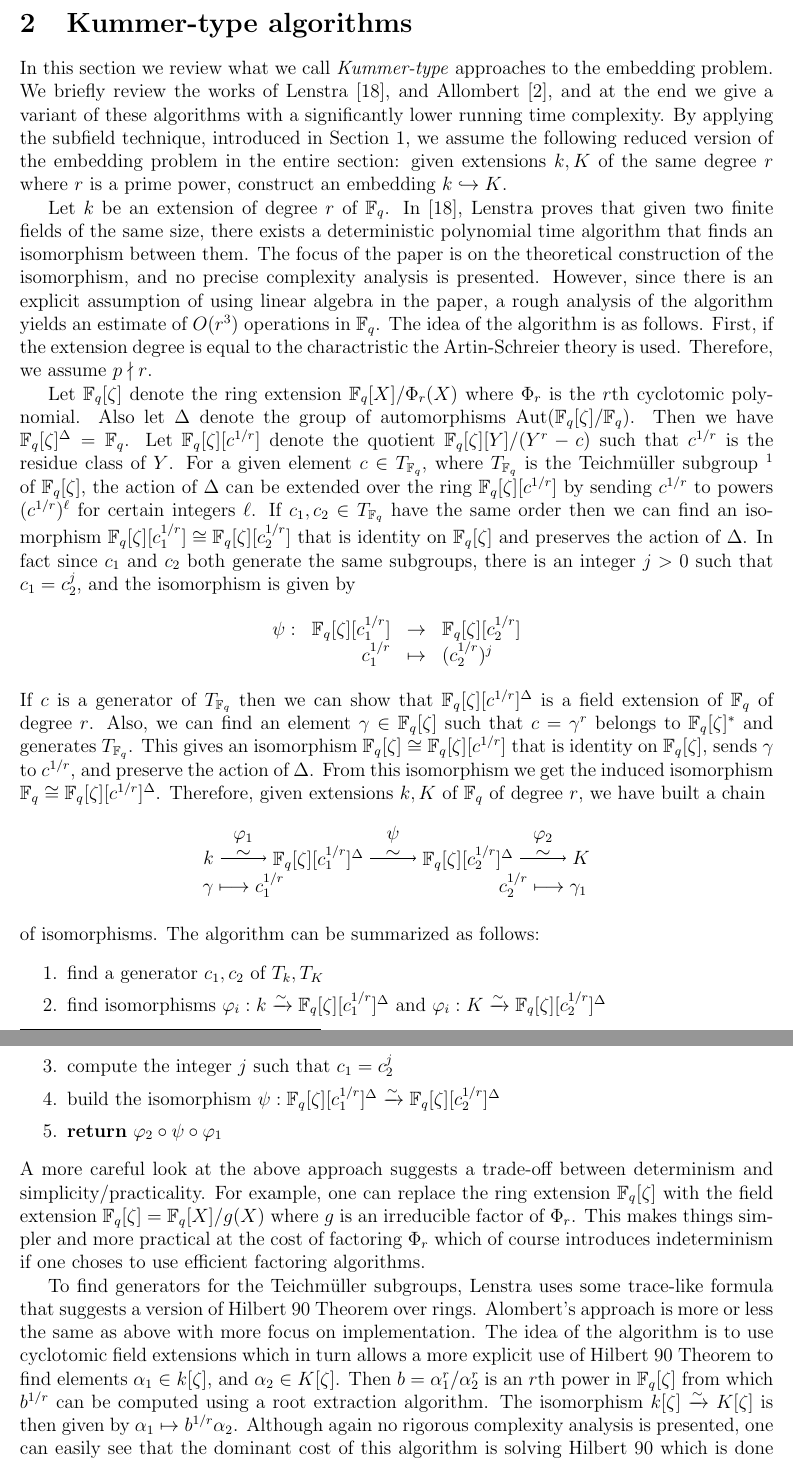
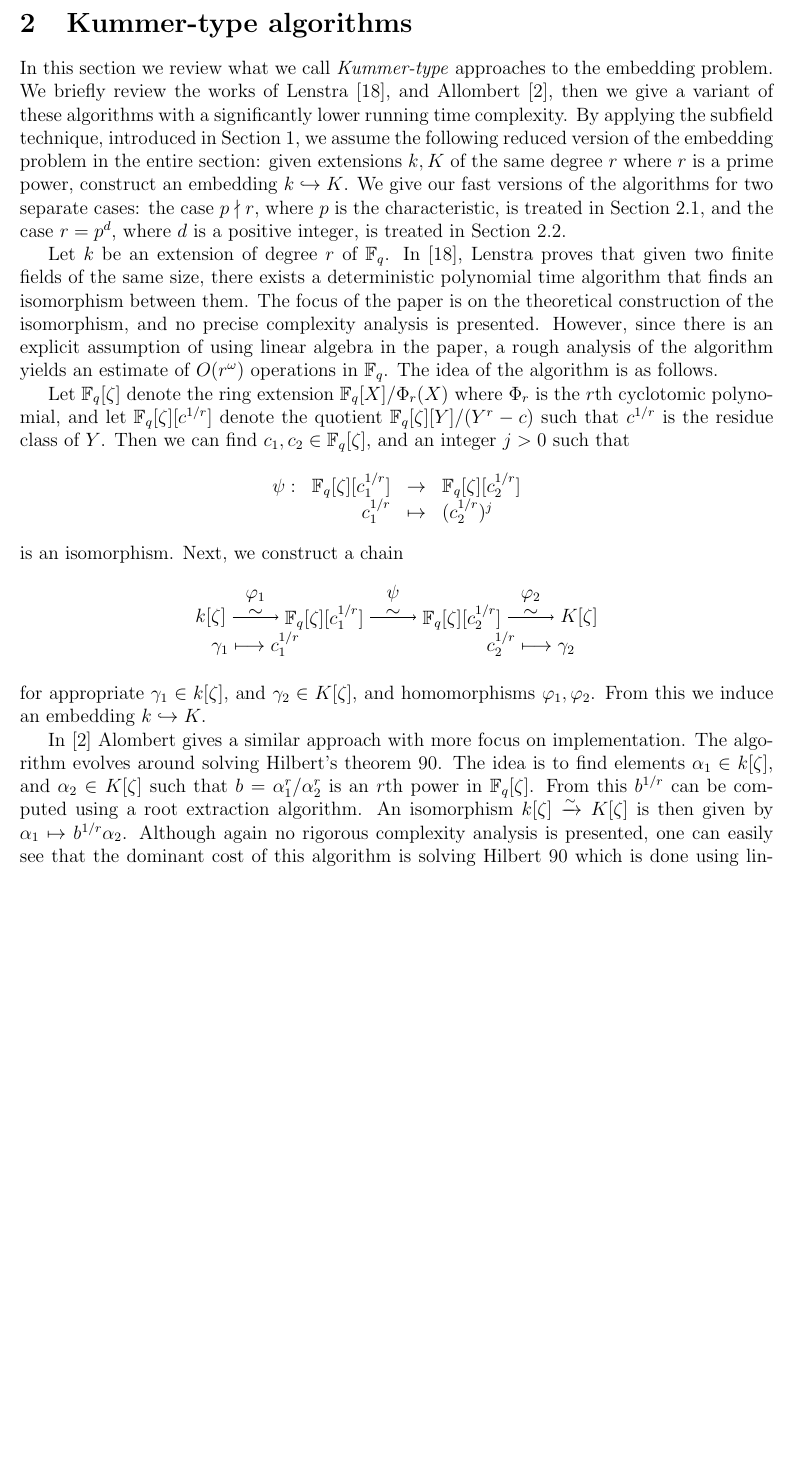
Before and after one commit to defeo/ffisom, a LaTeX paper (ffisom.tex): two parts of pages 9 and 10 of 30 before the commit and part of page 9 of 29 after it, the two joined at a grey line, cut so that both start at the same text, the shorter picture padded with empty space. Compiled offline with pdfLaTeX.

Commit message:
- Shortened the intro for Kummer section.  - Updated the Artin-Schreier section to work over F_q

```diff
--- a/ffisom.tex
+++ b/ffisom.tex
@@ -609,89 +609,57 @@ defined.
 \label{sec:kummer}
 
 In this section we review what we call \textit{Kummer-type} approaches to the embedding problem.
-We briefly review the works of Lenstra \cite{LenstraJr91}, and Allombert \cite{Allombert02}, and at
-the end we give a variant of these algorithms with a significantly lower running time complexity.
-By applying the subfield technique, introduced in Section \ref{sec:introduction}, we assume the
+We briefly review the works of Lenstra \cite{LenstraJr91}, and Allombert \cite{Allombert02}, then
+we give a variant of these algorithms with a significantly lower running time complexity. By
+applying the subfield technique, introduced in Section \ref{sec:introduction}, we assume the
 following reduced version of the embedding problem in the entire section: given extensions $k, K$
-of the same degree $r$ where $r$ is a prime power, construct an embedding $k \hookrightarrow K$.
+of the same degree $r$ where $r$ is a prime power, construct an embedding $k \hookrightarrow K$. We
+give our fast versions of the algorithms for two separate cases: the case $p \nmid r$, where $p$ is
+the characteristic, is treated in Section \ref{sec:fast-kummer}, and the case $r = p^d$, where $d$
+is a positive integer, is treated in Section \ref{sec:fast-artin-schreier}.
 
 Let $k$ be an extension of degree $r$ of $\F_q$. In \cite{LenstraJr91}, Lenstra proves that
 given two finite fields of the same size, there exists a deterministic polynomial time algorithm
 that finds an isomorphism between them. The focus of the paper is on the theoretical construction
 of the isomorphism, and no precise complexity analysis is presented. However, since there is an
 explicit assumption of using linear algebra in the paper, a rough analysis of the algorithm yields
-an estimate of $O(r^3)$ operations in $\F_q$. The idea of the algorithm is as follows. First, if
-the extension degree is equal to the charactristic the Artin-Schreier theory is used. Therefore, we
-assume $p \nmid r$.
+an estimate of $O(r^{\omega})$ operations in $\F_q$. The idea of the algorithm is as follows.
 
 Let $\F_q[\zeta]$ denote the ring extension $\F_q[X] / \Phi_r(X)$ where $\Phi_r$ is the $r$th
-cyclotomic polynomial. Also let $\Delta$ denote the group of automorphisms
-$\Aut(\F_q[\zeta]/\F_q)$. Then we have $\F_q[\zeta]^\Delta = \F_q$. Let $\F_q[\zeta][c^{1/r}]$
-denote the quotient $\F_q[\zeta][Y]/(Y^r - c)$ such that $c^{1/r}$ is the residue class of $Y$. For
-a given element $c \in T_{\F_q}$, where $T_{\F_q}$ is the Teichm\"{u}ller subgroup \footnote{See
-the reference for details.} of $\F_q[\zeta]$, the action of $\Delta$ can be extended over the ring
-$\F_q[\zeta][c^{1/r}]$ by sending $c^{1/r}$ to powers $(c^{1/r})^\ell$ for certain integers $\ell$.
-If $c_1, c_2 \in T_{\F_q}$ have the same order then we can find an isomorphism
-$\F_q[\zeta][c_1^{1/r}]
-\cong \F_q[\zeta][c_2^{1/r}]$ that is identity on $\F_q[\zeta]$ and preserves the action of
-$\Delta$. In fact since $c_1$ and $c_2$ both generate the same subgroups, there is an integer $j >
-0$ such that $c_1 = c_2^j$, and the isomorphism is given by
+cyclotomic polynomial, and let $\F_q[\zeta][c^{1/r}]$ denote the quotient $\F_q[\zeta][Y]/(Y^r -
+c)$ such that $c^{1/r}$ is the residue class of $Y$. Then we can find $c_1, c_2 \in \F_q[\zeta]$,
+and an integer $j > 0$ such that
 \[
 \begin{array}{lrll}
 \psi: & \F_q[\zeta][c_1^{1/r}] & \rightarrow & \F_q[\zeta][c_2^{1/r}] \\
 & c_1^{1/r} & \mapsto & (c_2^{1/r})^j
 \end{array}
 \]
-If $c$ is a generator of $T_{\F_q}$ then we can show that $\F_q[\zeta][c^{1/r}]^\Delta$ is a field
-extension of $\F_q$ of degree $r$. Also, we can find an element $\gamma \in \F_q[\zeta]$ such that
-$c = \gamma^r$ belongs to $\F_q[\zeta]^*$ and generates $T_{\F_q}$. This gives an isomorphism
-$\F_q[\zeta] \cong \F_q[\zeta][c^{1/r}]$ that is identity on $\F_q[\zeta]$, sends $\gamma$ to
-$c^{1/r}$, and preserve the action of $\Delta$. From this isomorphism we get the induced
-isomorphism $\F_q \cong \F_q[\zeta][c^{1/r}]^\Delta$. Therefore, given extensions $k, K$ of $\F_q$
-of degree $r$, we have built a chain
+is an isomorphism. Next, we construct a chain
 \begin{equation*}
 	\begin{tikzpicture}
-		\node (Fc1) {$\F_q[\zeta][c_1^{1/r}]^\Delta$};
-		\node[right = of Fc1] (Fc2) {$\F_q[\zeta][c_2^{1/r}]^\Delta$};
-		\node[left = of Fc1] (F1) {$k$};
-		\node[right = of Fc2] (F2) {$K$};
+		\node (Fc1) {$\F_q[\zeta][c_1^{1/r}]$};
+		\node[right = of Fc1] (Fc2) {$\F_q[\zeta][c_2^{1/r}]$};
+		\node[left = of Fc1] (F1) {$k[\zeta]$};
+		\node[right = of Fc2] (F2) {$K[\zeta]$};
 		\draw[->] (F1) edge node[above, inner sep=0.5pt] {$\sim$} node[above = 3mm, inner
-		sep=0.5pt] {$\varphi_1$} node[below = 3mm, inner sep=0.5pt] {$\gamma \longmapsto
+		sep=0.5pt] {$\varphi_1$} node[below = 3mm, inner sep=0.5pt] {$\gamma_1 \longmapsto
 			c_1^{1/r}$} (Fc1);
 		\draw[->] (Fc1) edge node[above, inner sep=0.5pt] {$\sim$} node[above = 3mm, inner
 		sep=0.5pt] {$ \psi $} (Fc2);
 		\draw[->] (Fc2) edge node[above, inner sep=0.5pt] {$\sim$} node[above = 3mm, inner
 		sep=0.5pt] {$ \varphi_2 $} node[below = 3mm, inner sep=0.5pt] {$c_2^{1/r} \longmapsto
-			\gamma_1$} (F2);
+			\gamma_2$} (F2);
 	\end{tikzpicture}
 \end{equation*}
-of isomorphisms. The algorithm can be summarized as follows:
-\begin{enumerate}
-	\setlength{\itemsep}{0pt}
-	\item find a generator $c_1, c_2$ of $T_k, T_K$
-	\item find isomorphisms $\varphi_i: k \xrightarrow{\sim} \F_q[\zeta][c_1^{1/r}]^\Delta$ and
-	$\varphi_i: K \xrightarrow{\sim} \F_q[\zeta][c_2^{1/r}]^\Delta$
-	\item compute the integer $j$ such that $c_1 = c_2^j$
-	\item build the isomorphism $\psi: \F_q[\zeta][c_1^{1/r}]^\Delta \xrightarrow{\sim}
-	\F_q[\zeta][c_2^{1/r}]^\Delta$
-	\item \textbf{return} $\varphi_2 \circ \psi \circ \varphi_1$
-\end{enumerate}
-A more careful look at the above approach suggests a trade-off between determinism and
-simplicity/practicality. For example, one can replace the ring extension $\F_q[\zeta]$ with the
-field extension $\F_q[\zeta] = \F_q[X] / g(X)$ where $g$ is an irreducible factor of $\Phi_r$. This
-makes things simpler and more practical at the cost of factoring $\Phi_r$ which of course
-introduces indeterminism if one choses to use efficient factoring algorithms.
-
-To find generators for the Teichm\"{u}ller subgroups, Lenstra uses some trace-like formula that
-suggests a version of Hilbert 90 Theorem over rings. Alombert's approach is more or less the same
-as above with more focus on implementation. The idea of the algorithm is to use cyclotomic field
-extensions which in turn allows a more explicit use of Hilbert 90 Theorem to find elements
-$\alpha_1 \in k[\zeta]$, and $\alpha_2 \in K[\zeta]$. Then $b = \alpha_1^r / \alpha_2^r$ is an
-$r$th power in $\F_q[\zeta]$ from which $b^{1/r}$ can be computed using a root extraction
-algorithm. The isomorphism $k[\zeta] \xrightarrow{\sim} K[\zeta]$ is then given by $\alpha_1
+for appropriate $\gamma_1 \in k[\zeta]$, and $\gamma_2 \in K[\zeta]$, and
+homomorphisms $\varphi_1, \varphi_2$. From this we induce an embedding $k \hookrightarrow K$.
+
+In \cite{Allombert02} Alombert gives a similar approach with more focus on implementation. The
+algorithm evolves around solving Hilbert's theorem 90. The idea is to find elements $\alpha_1 \in
+k[\zeta]$, and $\alpha_2 \in K[\zeta]$ such that $b = \alpha_1^r / \alpha_2^r$ is an
+$r$th power in $\F_q[\zeta]$. From this $b^{1/r}$ can be computed using a root extraction
+algorithm. An isomorphism $k[\zeta] \xrightarrow{\sim} K[\zeta]$ is then given by $\alpha_1
 \mapsto b^{1/r}\alpha_2$. Although again no rigorous complexity analysis is presented, one can
 easily see that the dominant cost of this algorithm is solving Hilbert 90 which is done using
-linear algebra. Therefore, the algorithm performs $O(n^{\omega + 1})$ many operations in $F$.
-
-
-\subsection{Fast variant}
+linear algebra. Therefore, the algorithm runs in $O(r^{\omega})$ operations in $\F_q$. We will give
```
Also changed, not shown: ffisom.tex (46 more changed lines).
